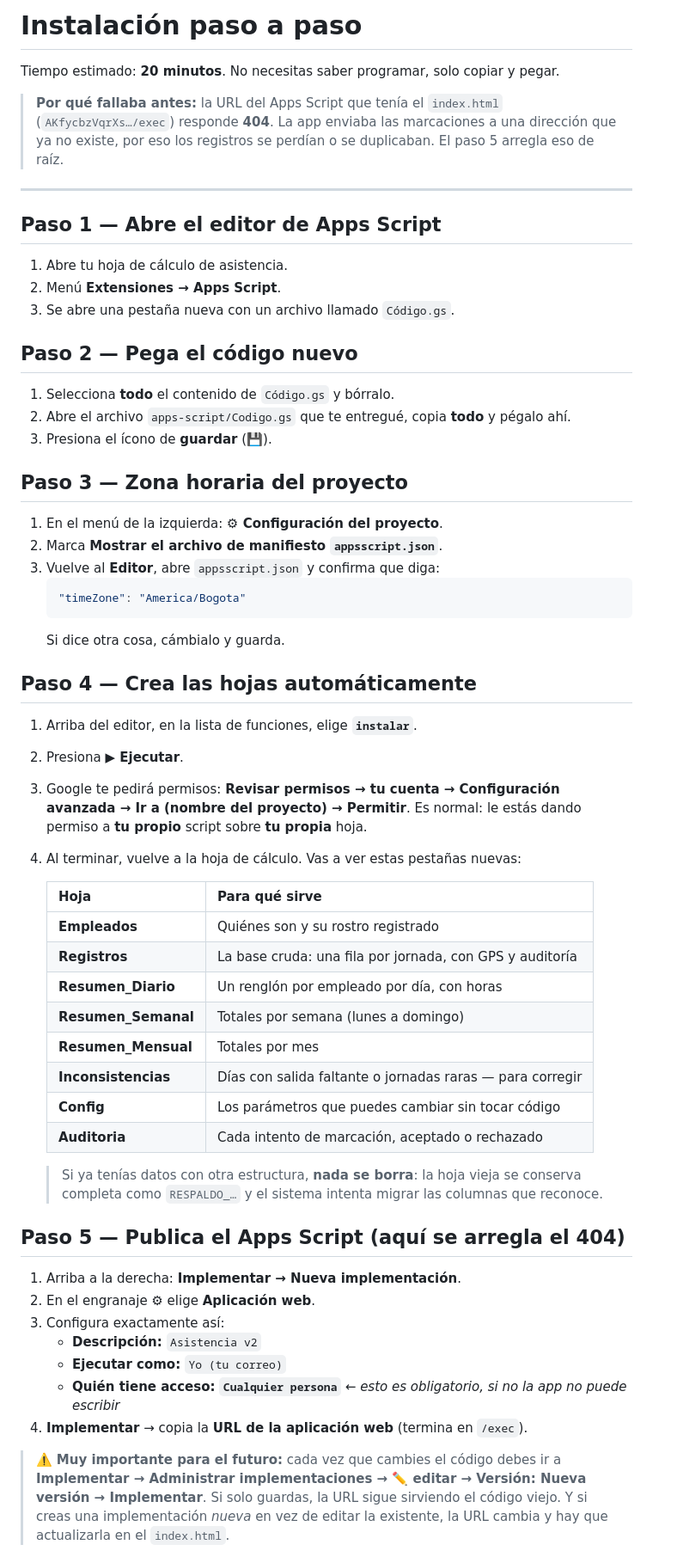
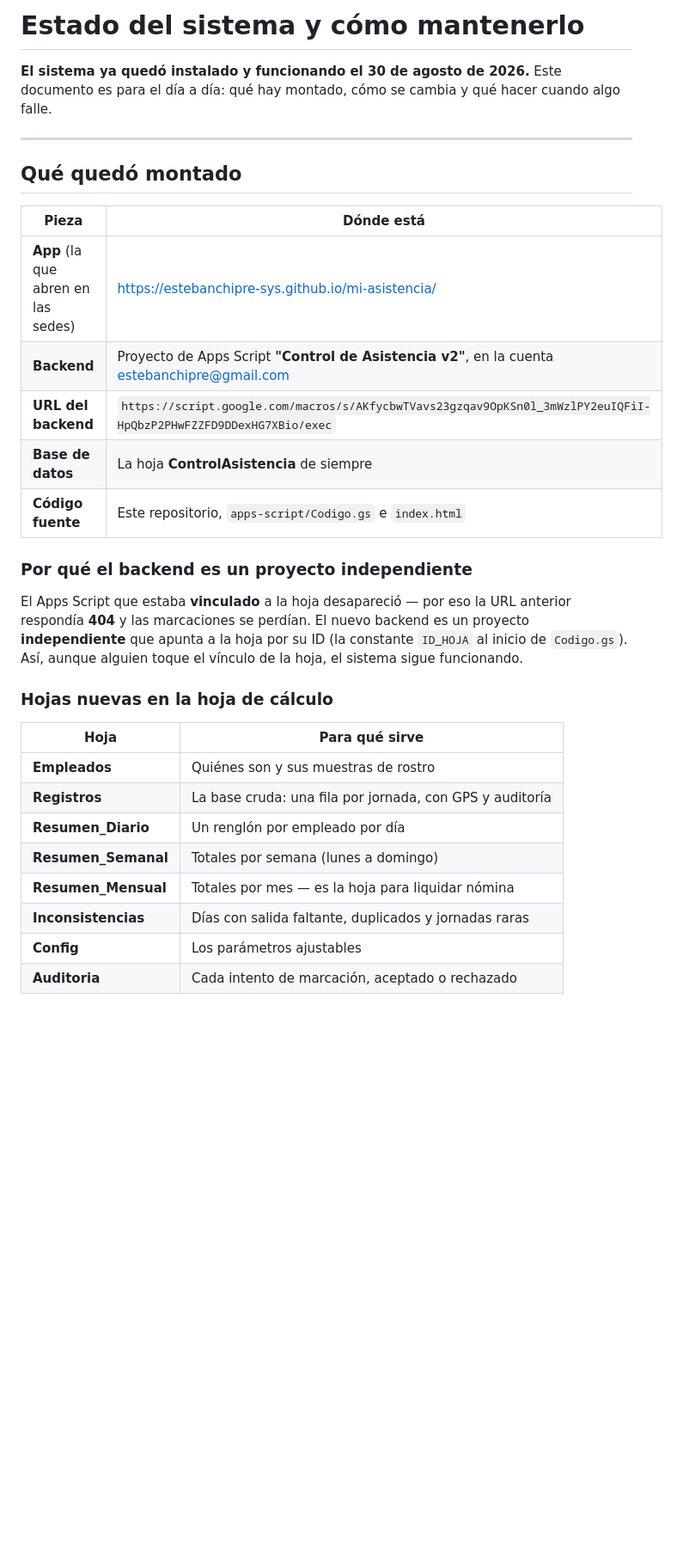
Before and after one commit to estebanchipre-sys/mi-asistencia, a Markdown page: INSTALACION.md, the part around one of its changes. Shown at 86% size. Drawn GitHub-style; blank space fills up the shorter version.

````diff
--- a/INSTALACION.md
+++ b/INSTALACION.md
@@ -1,73 +1,39 @@
-# Instalación paso a paso
+# Estado del sistema y cómo mantenerlo
 
-Tiempo estimado: **20 minutos**. No necesitas saber programar, solo copiar y pegar.
-
-> **Por qué fallaba antes:** la URL del Apps Script que tenía el `index.html`
-> (`AKfycbzVqrXs…/exec`) responde **404**. La app enviaba las marcaciones a una
-> dirección que ya no existe, por eso los registros se perdían o se duplicaban.
-> El paso 5 arregla eso de raíz.
+**El sistema ya quedó instalado y funcionando el 30 de agosto de 2026.**
+Este documento es para el día a día: qué hay montado, cómo se cambia y qué
+hacer cuando algo falle.
 
 ---
 
-## Paso 1 — Abre el editor de Apps Script
+## Qué quedó montado
 
-1. Abre tu hoja de cálculo de asistencia.
-2. Menú **Extensiones → Apps Script**.
-3. Se abre una pestaña nueva con un archivo llamado `Código.gs`.
+| Pieza | Dónde está |
+|---|---|
+| **App** (la que abren en las sedes) | https://estebanchipre-sys.github.io/mi-asistencia/ |
+| **Backend** | Proyecto de Apps Script **"Control de Asistencia v2"**, en la cuenta estebanchipre@gmail.com |
+| **URL del backend** | `https://script.google.com/macros/s/AKfycbwTVavs23gzqav9OpKSn0l_3mWzlPY2euIQFiI-HpQbzP2PHwFZZFD9DDexHG7XBio/exec` |
+| **Base de datos** | La hoja **ControlAsistencia** de siempre |
+| **Código fuente** | Este repositorio, `apps-script/Codigo.gs` e `index.html` |
 
-## Paso 2 — Pega el código nuevo
+### Por qué el backend es un proyecto independiente
 
-1. Selecciona **todo** el contenido de `Código.gs` y bórralo.
-2. Abre el archivo `apps-script/Codigo.gs` que te entregué, copia **todo** y pégalo ahí.
-3. Presiona el ícono de **guardar** (💾).
+El Apps Script que estaba **vinculado** a la hoja desapareció — por eso la URL
+anterior respondía **404** y las marcaciones se perdían. El nuevo backend es un
+proyecto **independiente** que apunta a la hoja por su ID (la constante
+`ID_HOJA` al inicio de `Codigo.gs`). Así, aunque alguien toque el vínculo de la
+hoja, el sistema sigue funcionando.
 
-## Paso 3 — Zona horaria del proyecto
+### Hojas nuevas en la hoja de cálculo
 
-1. En el menú de la izquierda: **⚙ Configuración del proyecto**.
-2. Marca **Mostrar el archivo de manifiesto `appsscript.json`**.
-3. Vuelve al **Editor**, abre `appsscript.json` y confirma que diga:
-   ```json
-   "timeZone": "America/Bogota"
-   ```
-   Si dice otra cosa, cámbialo y guarda.
+| Hoja | Para qué sirve |
+|---|---|
+| **Empleados** | Quiénes son y sus muestras de rostro |
+| **Registros** | La base cruda: una fila por jornada, con GPS y auditoría |
+| **Resumen_Diario** | Un renglón por empleado por día |
+| **Resumen_Semanal** | Totales por semana (lunes a domingo) |
+| **Resumen_Mensual** | Totales por mes — es la hoja para liquidar nómina |
+| **Inconsistencias** | Días con salida faltante, duplicados y jornadas raras |
+| **Config** | Los parámetros ajustables |
+| **Auditoria** | Cada intento de marcación, aceptado o rechazado |
 
-## Paso 4 — Crea las hojas automáticamente
-
-1. Arriba del editor, en la lista de funciones, elige **`instalar`**.
-2. Presiona **▶ Ejecutar**.
-3. Google te pedirá permisos:
-   **Revisar permisos → tu cuenta → Configuración avanzada → Ir a (nombre del proyecto) → Permitir**.
-   Es normal: le estás dando permiso a **tu propio** script sobre **tu propia** hoja.
-4. Al terminar, vuelve a la hoja de cálculo. Vas a ver estas pestañas nuevas:
-
-   | Hoja | Para qué sirve |
-   |---|---|
-   | **Empleados** | Quiénes son y su rostro registrado |
-   | **Registros** | La base cruda: una fila por jornada, con GPS y auditoría |
-   | **Resumen_Diario** | Un renglón por empleado por día, con horas |
-   | **Resumen_Semanal** | Totales por semana (lunes a domingo) |
-   | **Resumen_Mensual** | Totales por mes |
-   | **Inconsistencias** | Días con salida faltante o jornadas raras — para corregir |
-   | **Config** | Los parámetros que puedes cambiar sin tocar código |
-   | **Auditoria** | Cada intento de marcación, aceptado o rechazado |
-
-   > Si ya tenías datos con otra estructura, **nada se borra**: la hoja vieja se
-   > conserva completa como `RESPALDO_…` y el sistema intenta migrar las columnas
-   > que reconoce.
-
-## Paso 5 — Publica el Apps Script (aquí se arregla el 404)
-
-1. Arriba a la derecha: **Implementar → Nueva implementación**.
-2. En el engranaje ⚙ elige **Aplicación web**.
-3. Configura exactamente así:
-   - **Descripción:** `Asistencia v2`
-   - **Ejecutar como:** `Yo (tu correo)`
-   - **Quién tiene acceso:** **`Cualquier persona`** ← *esto es obligatorio, si no la app no puede escribir*
-4. **Implementar** → copia la **URL de la aplicación web** (termina en `/exec`).
-
-> ⚠️ **Muy importante para el futuro:** cada vez que cambies el código debes ir a
-> **Implementar → Administrar implementaciones → ✏️ editar → Versión: Nueva versión → Implementar**.
-> Si solo guardas, la URL sigue sirviendo el código viejo. Y si creas una
-> implementación *nueva* en vez de editar la existente, la URL cambia y hay que
-> actualizarla en el `index.html`.
-
````
Also changed, not shown: other parts of INSTALACION.md (+113 -73 lines), README.md (+20 -4 lines).
